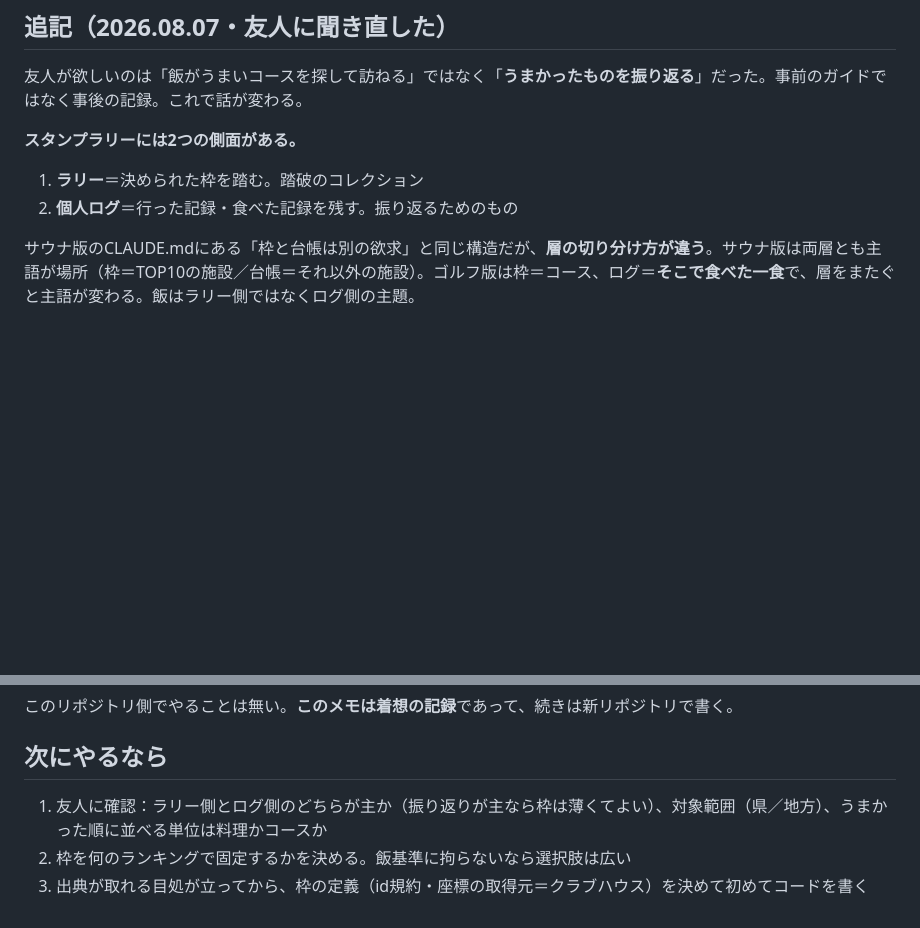
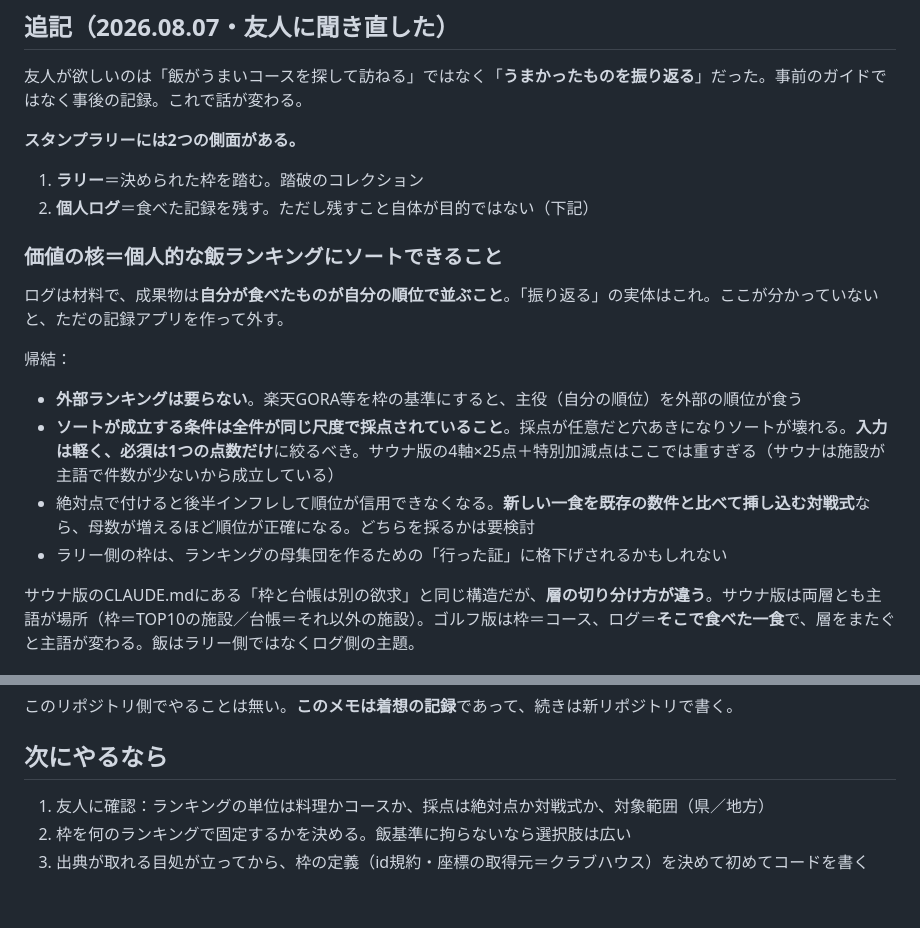
Before and after one commit to Kirin1009/SAUNA30, a Markdown page: docs/golf-memo.md, 2 parts joined by grey strips. Rendered like a GitHub page; blank space fills up the shorter version.

Commit message:
ゴルフ場メモ：価値の核は個人的な飯ランキングへのソート
ログを残すこと自体ではなく、自分の記録が自分の順位に並ぶことが成果物。
外部ランキングは主役を食うので不要、採点は全件必須の軽い尺度にする必要が
ある、という帰結を追記。

Co-Authored-By: Claude Opus 5 <noreply@anthropic.com>
Claude-Session: https://claude.ai/code/session_01V3sL4zUN1nUYjtiXeokxM5

```diff
--- a/docs/golf-memo.md
+++ b/docs/golf-memo.md
@@ -16,7 +16,18 @@
 **スタンプラリーには2つの側面がある。**
 
 1. **ラリー**＝決められた枠を踏む。踏破のコレクション
-2. **個人ログ**＝行った記録・食べた記録を残す。振り返るためのもの
+2. **個人ログ**＝食べた記録を残す。ただし残すこと自体が目的ではない（下記）
+
+### 価値の核＝個人的な飯ランキングにソートできること
+
+ログは材料で、成果物は**自分が食べたものが自分の順位で並ぶこと**。「振り返る」の実体はこれ。ここが分かっていないと、ただの記録アプリを作って外す。
+
+帰結：
+
+- **外部ランキングは要らない**。楽天GORA等を枠の基準にすると、主役（自分の順位）を外部の順位が食う
+- **ソートが成立する条件は全件が同じ尺度で採点されていること**。採点が任意だと穴あきになりソートが壊れる。**入力は軽く、必須は1つの点数だけ**に絞るべき。サウナ版の4軸×25点＋特別加減点はここでは重すぎる（サウナは施設が主語で件数が少ないから成立している）
+- 絶対点で付けると後半インフレして順位が信用できなくなる。**新しい一食を既存の数件と比べて挿し込む対戦式**なら、母数が増えるほど順位が正確になる。どちらを採るかは要検討
+- ラリー側の枠は、ランキングの母集団を作るための「行った証」に格下げされるかもしれない
 
 サウナ版のCLAUDE.mdにある「枠と台帳は別の欲求」と同じ構造だが、**層の切り分け方が違う**。サウナ版は両層とも主語が場所（枠＝TOP10の施設／台帳＝それ以外の施設）。ゴルフ版は枠＝コース、ログ＝**そこで食べた一食**で、層をまたぐと主語が変わる。飯はラリー側ではなくログ側の主題。
 
@@ -56,6 +67,6 @@
 
 ## 次にやるなら
 
-1. 友人に確認：ラリー側とログ側のどちらが主か（振り返りが主なら枠は薄くてよい）、対象範囲（県／地方）、うまかった順に並べる単位は料理かコースか
+1. 友人に確認：ランキングの単位は料理かコースか、採点は絶対点か対戦式か、対象範囲（県／地方）
 2. 枠を何のランキングで固定するかを決める。飯基準に拘らないなら選択肢は広い
 3. 出典が取れる目処が立ってから、枠の定義（id規約・座標の取得元＝クラブハウス）を決めて初めてコードを書く
```
